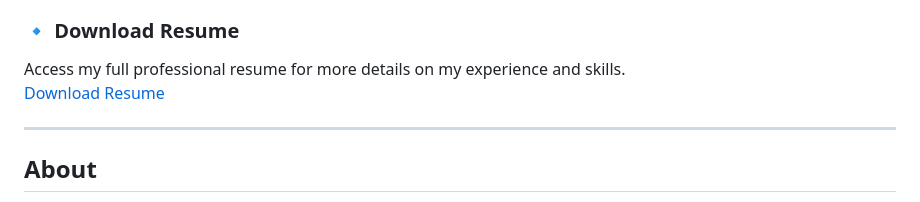
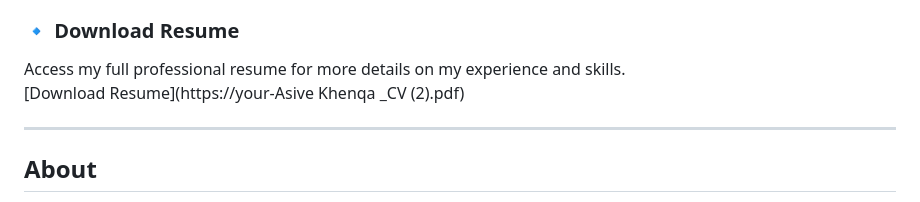
Before and after one commit to Khenqa/Asive-Khenqa-Portfolio, a Markdown page: README.md, the part around the change. Rendered like a GitHub page.

```diff
--- a/README.md
+++ b/README.md
@@ -21,7 +21,7 @@ Read about my professional background, certifications, and career journey.
 
 ### 🔹 Download Resume
 Access my full professional resume for more details on my experience and skills.
-[Download Resume](https://your-resume-link.com)
+[Download Resume](https://your-Asive Khenqa _CV (2).pdf)
 
 ---
 
```
